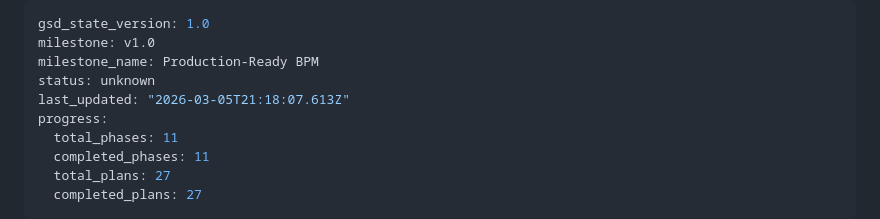
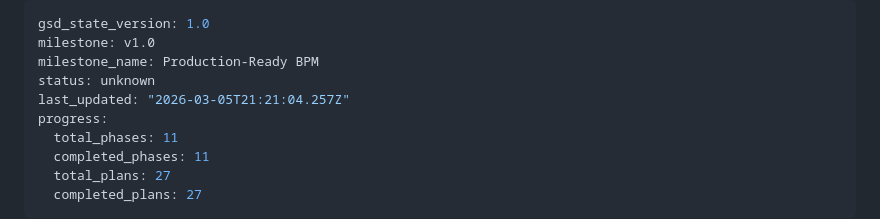
Before and after one commit to Aleksandr-hub/procivo, a Markdown page: .planning/STATE.md, the part around the change. Drawn GitHub-style.

```diff
--- a/.planning/STATE.md
+++ b/.planning/STATE.md
@@ -3,7 +3,7 @@ gsd_state_version: 1.0
 milestone: v1.0
 milestone_name: Production-Ready BPM
 status: unknown
-last_updated: "2026-03-05T21:18:07.613Z"
+last_updated: "2026-03-05T21:21:04.257Z"
 progress:
   total_phases: 11
   completed_phases: 11
```
Also changed, not shown: .planning/ROADMAP.md (+1 -1 lines).
